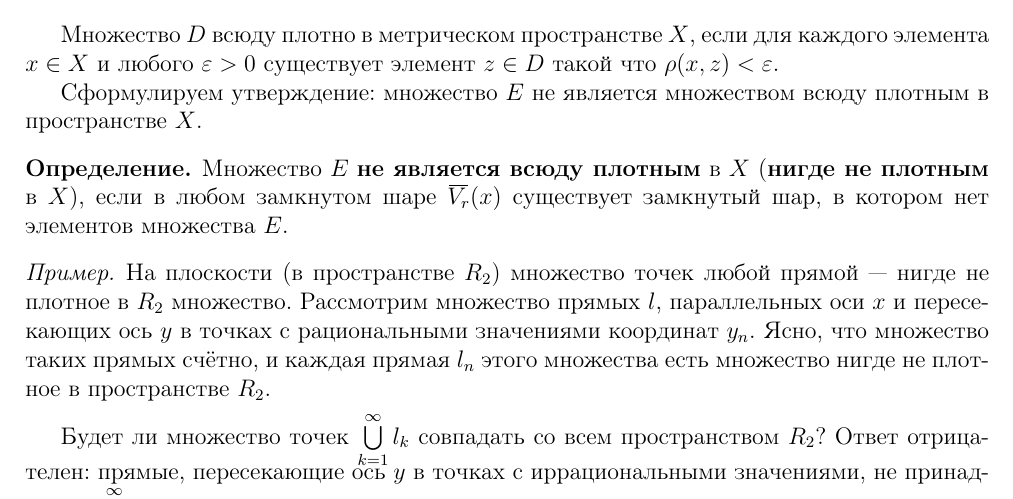
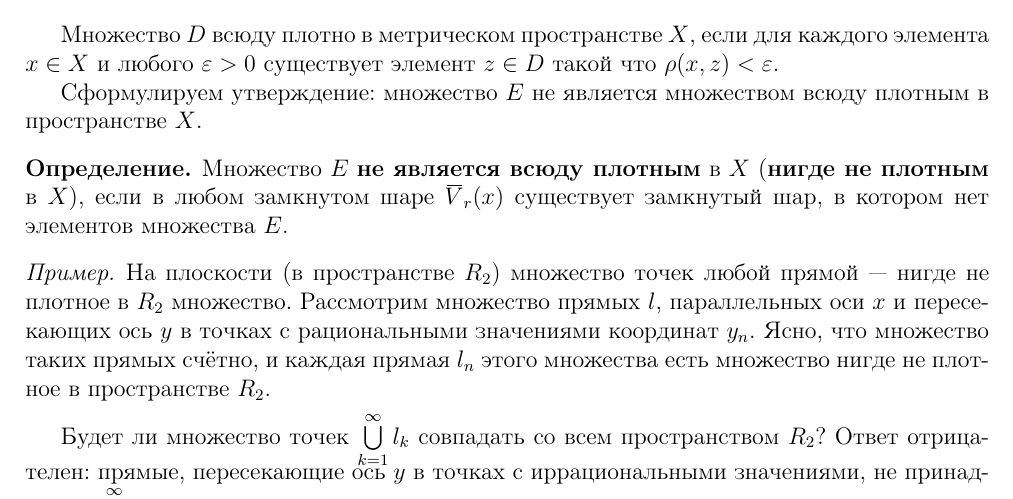
Before and after one commit to meownoid/funkan_2016, a LaTeX book (book.tex): part of page 7 of 25, cut so that both start at the same text. The pictures show the PDF file book.pdf that the author committed with the source.

Commit message:
long overbar fixed

```diff
--- a/book.tex
+++ b/book.tex
@@ -289,7 +289,7 @@ $\rho(x,z) < \varepsilon$.
 Сформулируем утверждение: множество $E$ не является множеством всюду плотным в пространстве $X$.
 
 \begin{definition}
-Множество $E$ \textbf{не является всюду плотным} в $X$ (\textbf{нигде не плотным} в $X$), если в любом замкнутом шаре $\overbar{V_r}(x)$ существует замкнутый шар, в котором нет элементов множества $E$.
+Множество $E$ \textbf{не является всюду плотным} в $X$ (\textbf{нигде не плотным} в $X$), если в любом замкнутом шаре $\overbar{V}_r(x)$ существует замкнутый шар, в котором нет элементов множества $E$.
 \end{definition}
 
 \begin{example}
@@ -926,9 +926,9 @@ $\lVert A_n x - A_m x\rVert = \lVert A_n x' - A_m x' + A_n x - A_n x' + A_m x' -
 
 	Так как $Y$ полное пространство, то среди множеств $Y_k$ найдется хотя бы одно множество, которое не является нигде не плотным в пространстве $Y$ (см. теорему Бэра, глава \uppercase\expandafter{\romannumeral 1}). Обозначим его $Y_n$.
 
-	\item В пространстве $Y$ существует хотя бы один шар (например $S$), в котором любой шар (например $\overbar{S_{r_0}}(u_0)$) содержит элементы множества $Y_n$.
+	\item В пространстве $Y$ существует хотя бы один шар (например $S$), в котором любой шар (например $\overbar{S}_{r_0}(u_0)$) содержит элементы множества $Y_n$.
 
-	Таким образом, множество $Y_n$ плотно в $\overbar{S_{r_0}}(u_0)\subset S$. Можно считать, что элемент $u_0 \subset Y_n$. Зафиксируем элемент $u_0$ и число $r_0$.
+	Таким образом, множество $Y_n$ плотно в $\overbar{S}_{r_0}(u_0)\subset S$. Можно считать, что элемент $u_0 \subset Y_n$. Зафиксируем элемент $u_0$ и число $r_0$.
 
 	\item Пусть $y$ любой элемент $Y$, норма которого равна $r_0:\lVert y\rVert=r_0$. Построим элемент $z_0=u_0+y$, принадлежащий границе шара $S_{r_0}(u_0)$. Далее построим последовательность элементов $u_j \subset S_{r_0}(u_0)$ таких, что
 
```
Also changed, not shown: book.pdf, book.tex (2 more changed lines).
